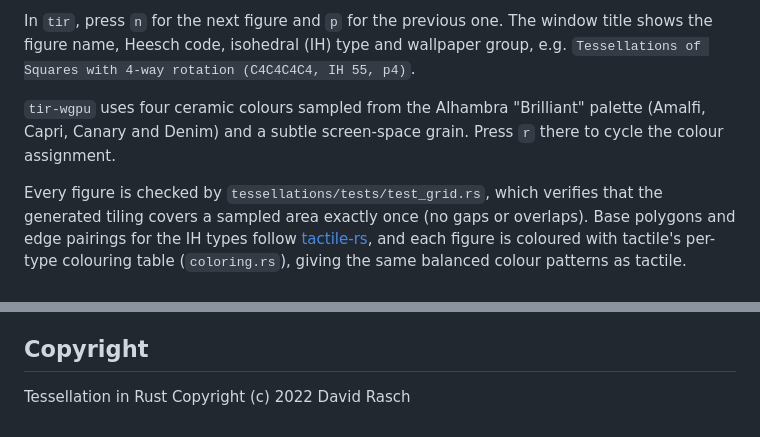
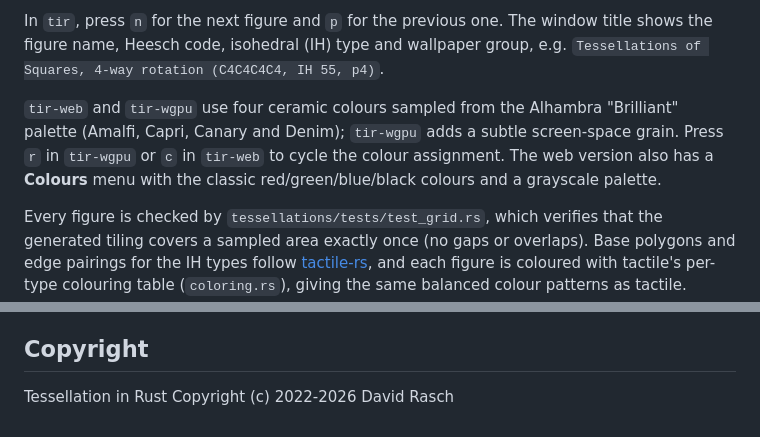
Before and after one commit to dcrasch/tir, a Markdown page: README.md, 2 parts joined by grey strips. GitHub-like rendering.

```diff
--- a/README.md
+++ b/README.md
@@ -17,11 +56,13 @@ Heesch code, isohedral type (IH), wallpaper group and colour count of each one.
 In `tir`, press `n` for the next figure and `p` for the previous one. The window
 title shows the figure name, Heesch code, isohedral (IH) type and wallpaper
 group, e.g.
-`Tessellations of Squares with 4-way rotation (C4C4C4C4, IH 55, p4)`.
+`Tessellations of Squares, 4-way rotation (C4C4C4C4, IH 55, p4)`.
 
-`tir-wgpu` uses four ceramic colours sampled from the Alhambra "Brilliant"
-palette (Amalfi, Capri, Canary and Denim) and a subtle screen-space grain.
-Press `r` there to cycle the colour assignment.
+`tir-web` and `tir-wgpu` use four ceramic colours sampled from the Alhambra
+"Brilliant" palette (Amalfi, Capri, Canary and Denim); `tir-wgpu` adds a subtle
+screen-space grain. Press `r` in `tir-wgpu` or `c` in `tir-web` to cycle the
+colour assignment. The web version also has a **Colours** menu with the classic
+red/green/blue/black colours and a grayscale palette.
 
 Every figure is checked by `tessellations/tests/test_grid.rs`, which verifies
 that the generated tiling covers a sampled area exactly once (no gaps or
@@ -120,4 +161,4 @@ This code is distributed under a GPL v3 style license, see the LICENSE file for
 
 ## Copyright
 
-Tessellation in Rust Copyright (c) 2022 David Rasch
+Tessellation in Rust Copyright (c) 2022-2026 David Rasch
```
Also changed, not shown: other parts of README.md (+39 -0 lines), milestones.md (+3 -3 lines).
